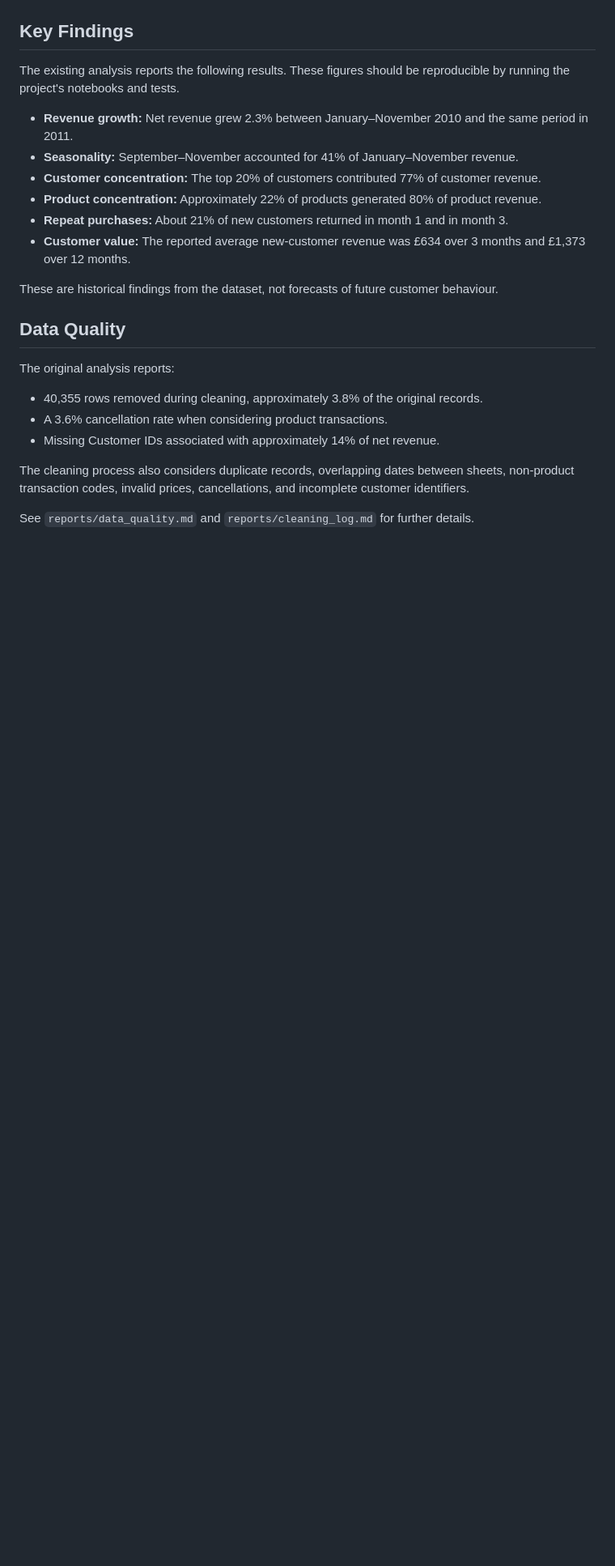
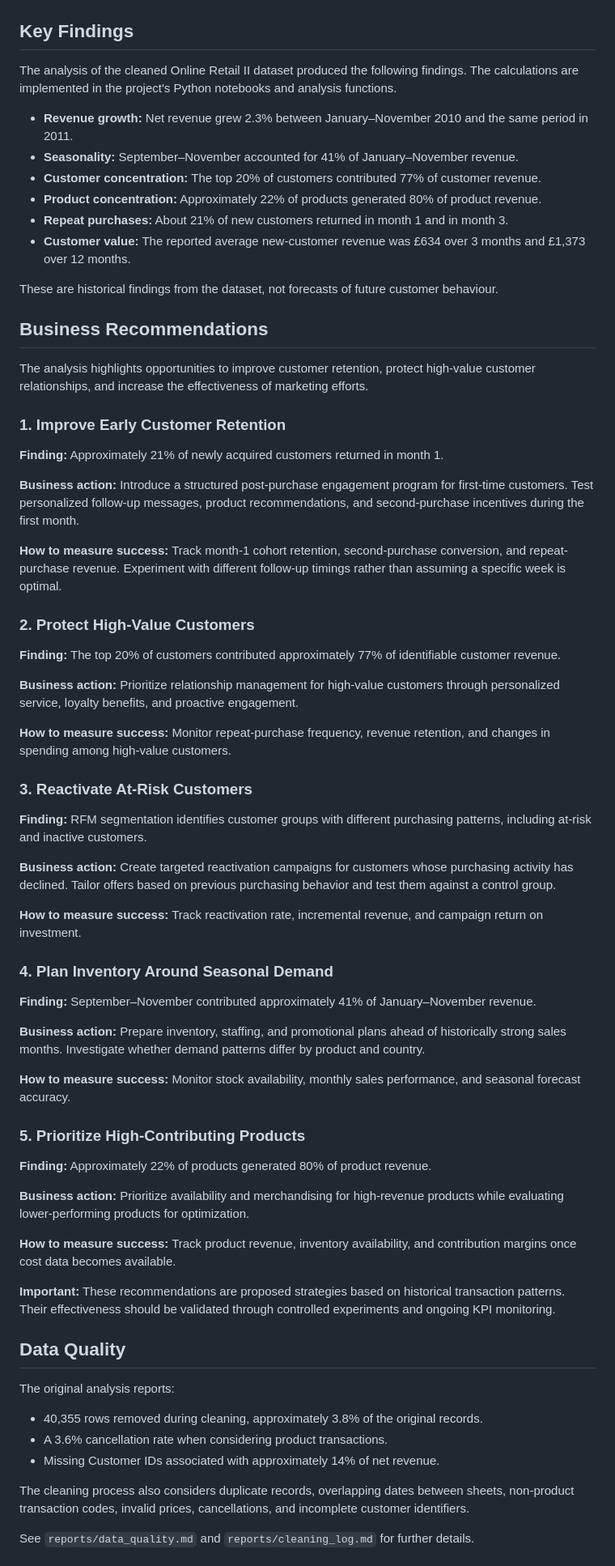
Before and after one commit to TanviChaudhari29/retail-cohort-clv-analysis, a Markdown page: README.md, the part around one of its changes. Shown at 81% size. Drawn GitHub-style; blank space fills up the shorter version.

Commit message:
Improve project documentation and add cohort retention heatmap

```diff
--- a/README.md
+++ b/README.md
@@ -150,7 +171,7 @@ The Power BI dashboard includes two pages:
 
 ## Key Findings
 
-The existing analysis reports the following results. These figures should be reproducible by running the project's notebooks and tests.
+The analysis of the cleaned Online Retail II dataset produced the following findings. The calculations are implemented in the project's Python notebooks and analysis functions.
 
 - **Revenue growth:** Net revenue grew 2.3% between January–November 2010 and the same period in 2011.
 - **Seasonality:** September–November accounted for 41% of January–November revenue.
@@ -160,6 +181,52 @@ The existing analysis reports the following results. These figures should be rep
 - **Customer value:** The reported average new-customer revenue was £634 over 3 months and £1,373 over 12 months.
 
 These are historical findings from the dataset, not forecasts of future customer behaviour.
+
+## Business Recommendations
+
+The analysis highlights opportunities to improve customer retention, protect high-value customer relationships, and increase the effectiveness of marketing efforts.
+
+### 1. Improve Early Customer Retention
+
+**Finding:** Approximately 21% of newly acquired customers returned in month 1.
+
+**Business action:** Introduce a structured post-purchase engagement program for first-time customers. Test personalized follow-up messages, product recommendations, and second-purchase incentives during the first month.
+
+**How to measure success:** Track month-1 cohort retention, second-purchase conversion, and repeat-purchase revenue. Experiment with different follow-up timings rather than assuming a specific week is optimal.
+
+### 2. Protect High-Value Customers
+
+**Finding:** The top 20% of customers contributed approximately 77% of identifiable customer revenue.
+
+**Business action:** Prioritize relationship management for high-value customers through personalized service, loyalty benefits, and proactive engagement.
+
+**How to measure success:** Monitor repeat-purchase frequency, revenue retention, and changes in spending among high-value customers.
+
+### 3. Reactivate At-Risk Customers
+
+**Finding:** RFM segmentation identifies customer groups with different purchasing patterns, including at-risk and inactive customers.
+
+**Business action:** Create targeted reactivation campaigns for customers whose purchasing activity has declined. Tailor offers based on previous purchasing behavior and test them against a control group.
+
+**How to measure success:** Track reactivation rate, incremental revenue, and campaign return on investment.
+
+### 4. Plan Inventory Around Seasonal Demand
+
+**Finding:** September–November contributed approximately 41% of January–November revenue.
+
+**Business action:** Prepare inventory, staffing, and promotional plans ahead of historically strong sales months. Investigate whether demand patterns differ by product and country.
+
+**How to measure success:** Monitor stock availability, monthly sales performance, and seasonal forecast accuracy.
+
+### 5. Prioritize High-Contributing Products
+
+**Finding:** Approximately 22% of products generated 80% of product revenue.
+
+**Business action:** Prioritize availability and merchandising for high-revenue products while evaluating lower-performing products for optimization.
+
+**How to measure success:** Track product revenue, inventory availability, and contribution margins once cost data becomes available.
+
+**Important:** These recommendations are proposed strategies based on historical transaction patterns. Their effectiveness should be validated through controlled experiments and ongoing KPI monitoring.
 
 ## Data Quality
 
```
Also changed, not shown: other parts of README.md (+22 -0 lines), reports/figures/cohort_retention_heatmap.png (added).
